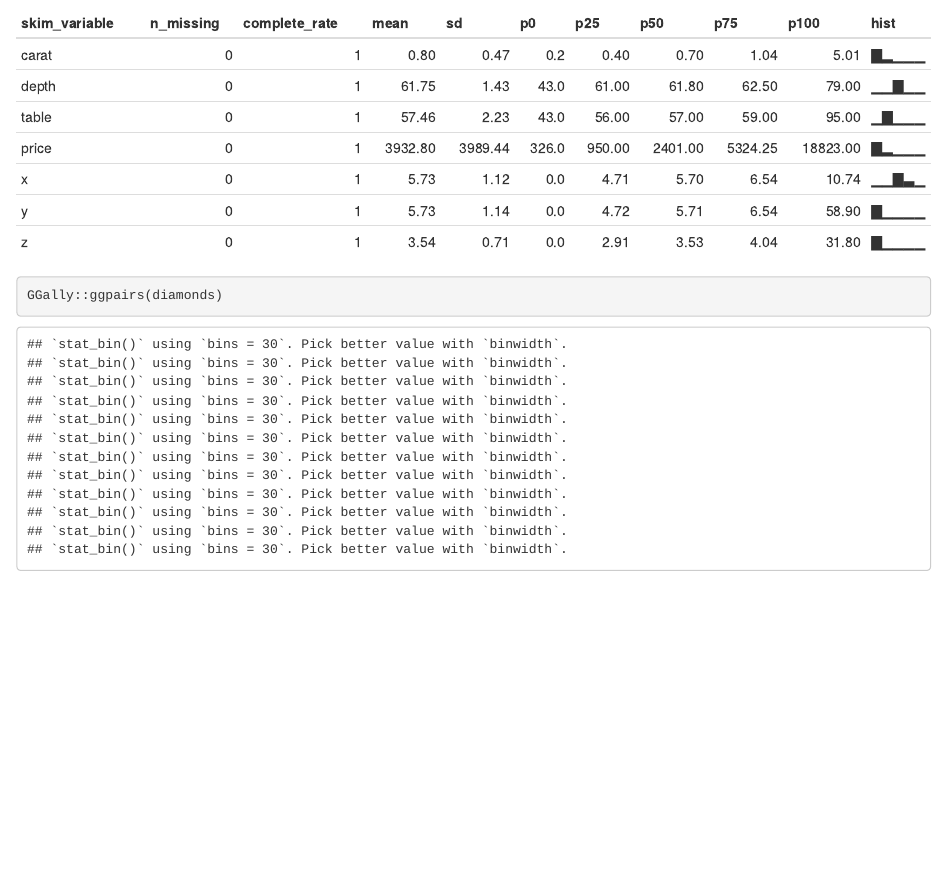
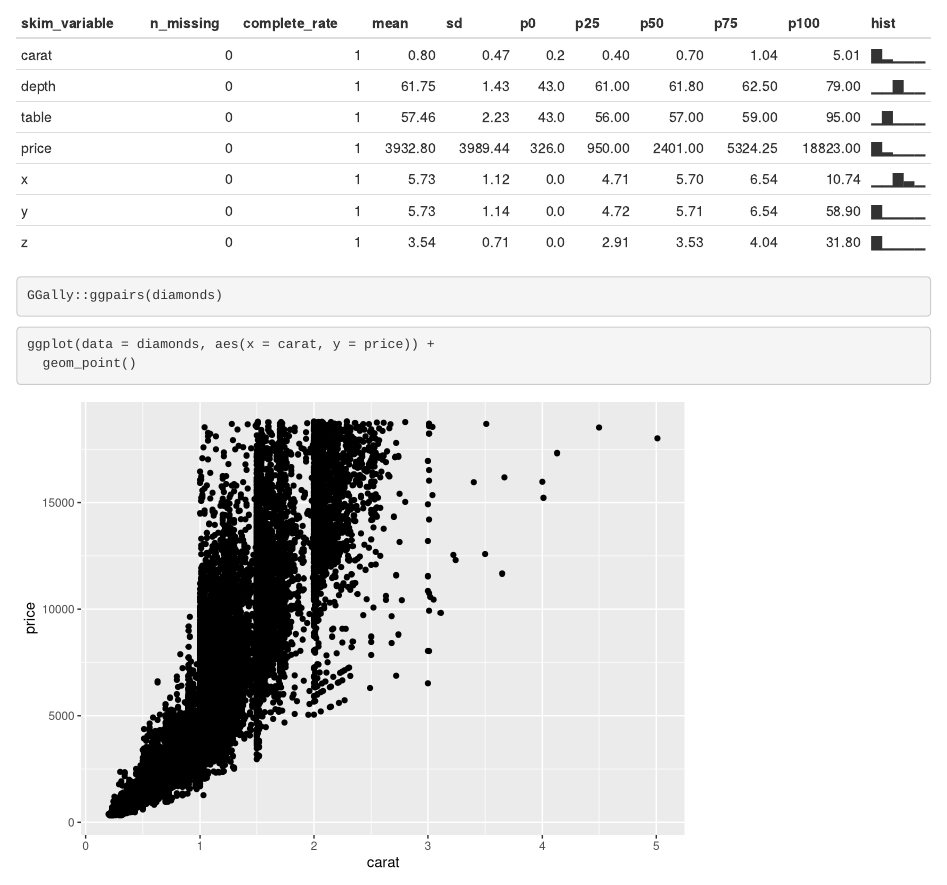
Before and after one commit to jessicafrench/eds-212-day4-activities, an R Markdown document (R-exploring.Rmd): the page in a window 1100 px wide, from 2000 px down. Rendered offline with R 4.5, knitr and Pandoc, with nearby package versions; some code elsewhere in the file could not run offline.

Commit message:
commit end of day

````diff
--- a/R-exploring.Rmd
+++ b/R-exploring.Rmd
@@ -23,6 +23,20 @@ skimr::skim(diamonds)
 
 ```
 
-```{r}
+```{r, eval=FALSE}
 GGally::ggpairs(diamonds)
 ```
+```{r}
+ggplot(data = diamonds, aes(x = carat, y = price)) +
+  geom_point()
+```
+
+```{r}
+ggplot(data = diamonds, aes(x = carat)) +
+  geom_histogram()
+```
+```{r}
+ggplot(data = diamonds, aes(x = clarity, y = price)) +
+  alpha(x, alpha = 0.6)
+  geom_jitter()
+```
````
